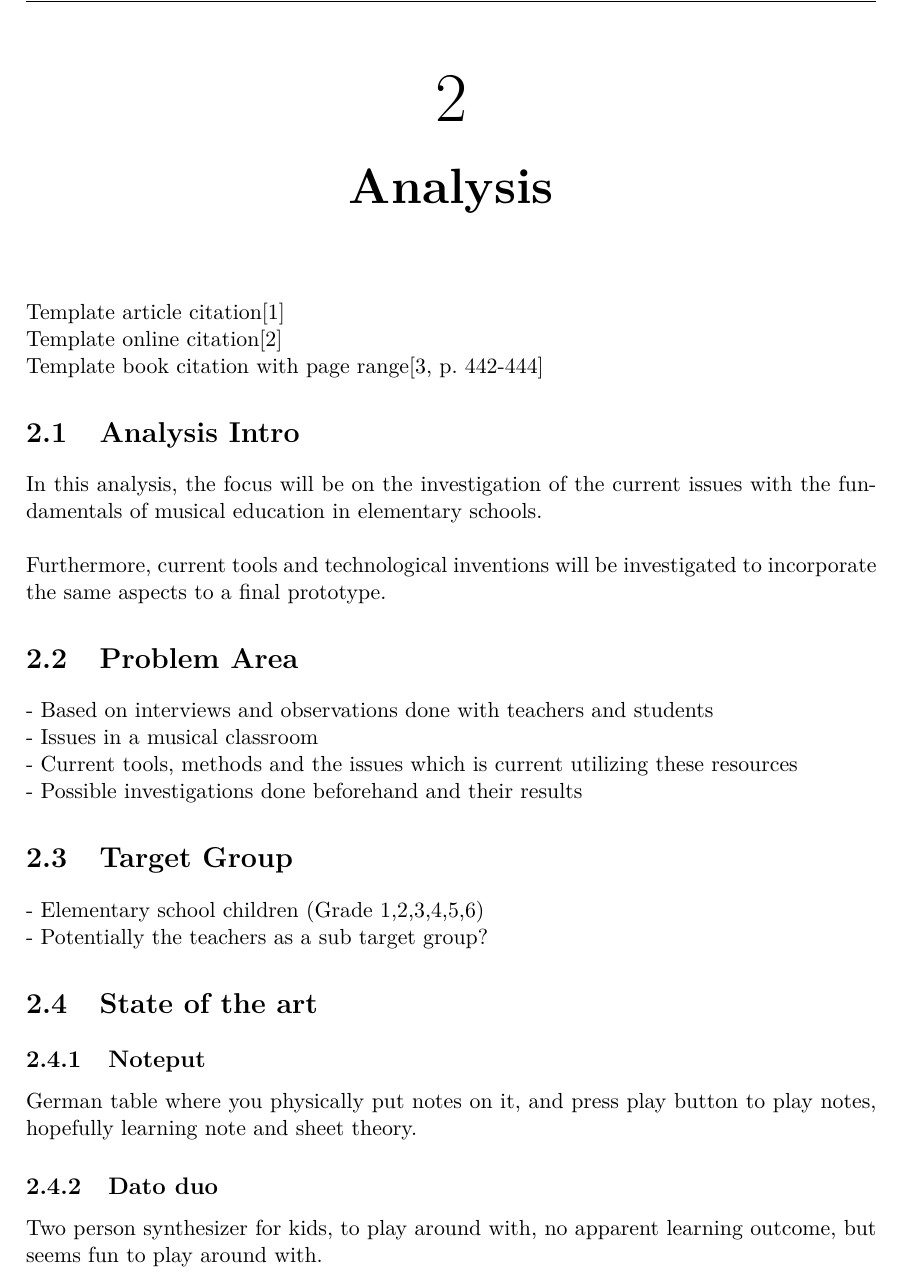
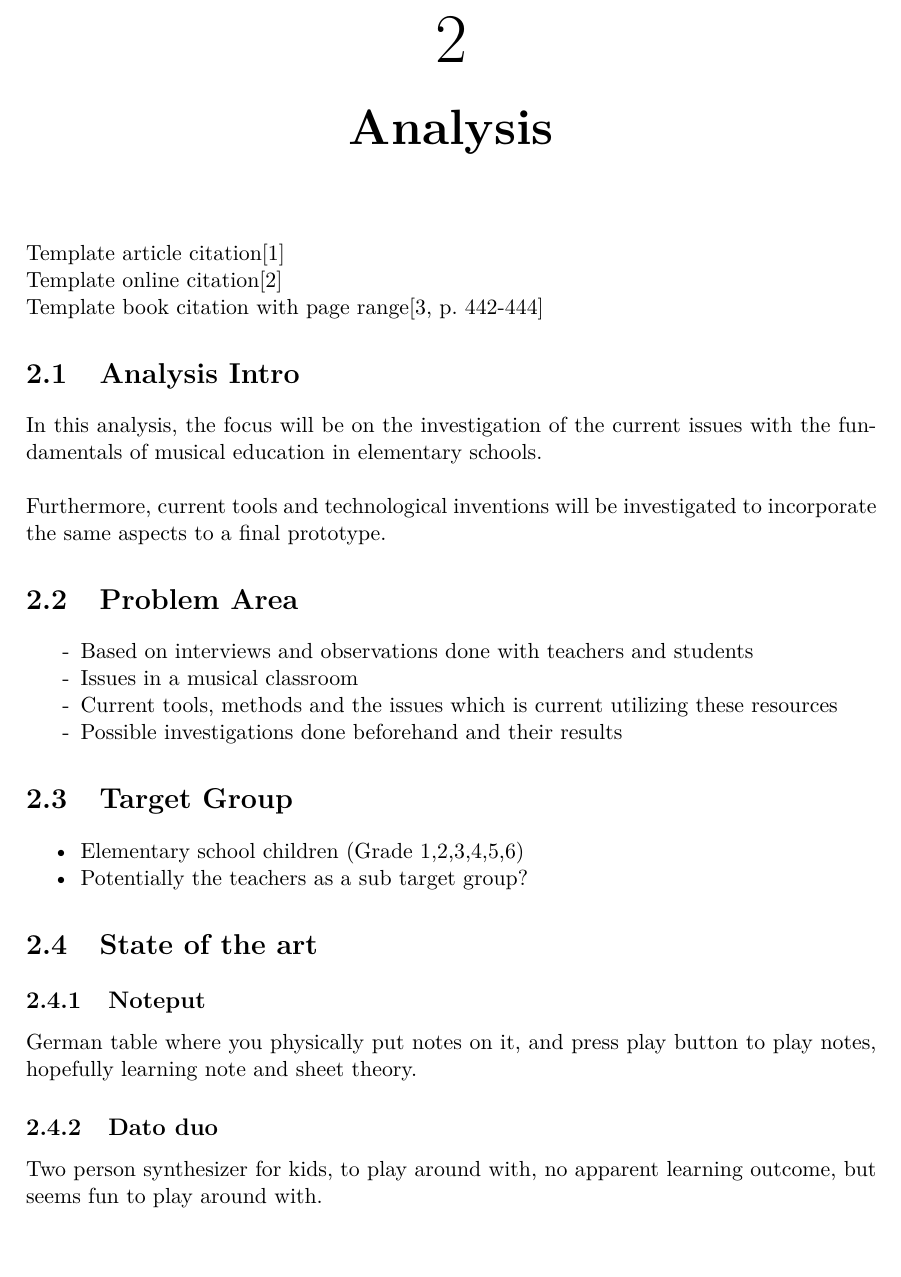
Before and after one commit to totalfreak/medialogyp4, a LaTeX thesis (Main.tex, which reads include/Analyse.tex): part of page 4 of 15, cut so that both start at the same text. Compiled offline with pdfLaTeX.

Commit message:
added itemize

```diff
--- a/include/Analyse.tex
+++ b/include/Analyse.tex
@@ -9,13 +9,20 @@ In this analysis, the focus will be on the investigation of the current issues w
 Furthermore, current tools and technological inventions will be investigated to incorporate the same aspects to a final prototype.
 
 \section{Problem Area}
-- Based on interviews and observations done with teachers and students\\
-- Issues in a musical classroom\\
-- Current tools, methods and the issues which is current utilizing these resources\\
-- Possible investigations done beforehand and their results
+
+\begin{itemize}
+	\item[-] Based on interviews and observations done with teachers and students
+	\item[-] Issues in a musical classroom
+	\item[-] Current tools, methods and the issues which is current utilizing these resources
+	\item[-] Possible investigations done beforehand and their results
+\end{itemize}
+
 \section{Target Group}
-- Elementary school children (Grade 1,2,3,4,5,6)\\
-- Potentially the teachers as a sub target group?
+
+\begin{itemize}
+	\item Elementary school children (Grade 1,2,3,4,5,6)
+	\item Potentially the teachers as a sub target group?
+\end{itemize}
 
 
 
```
